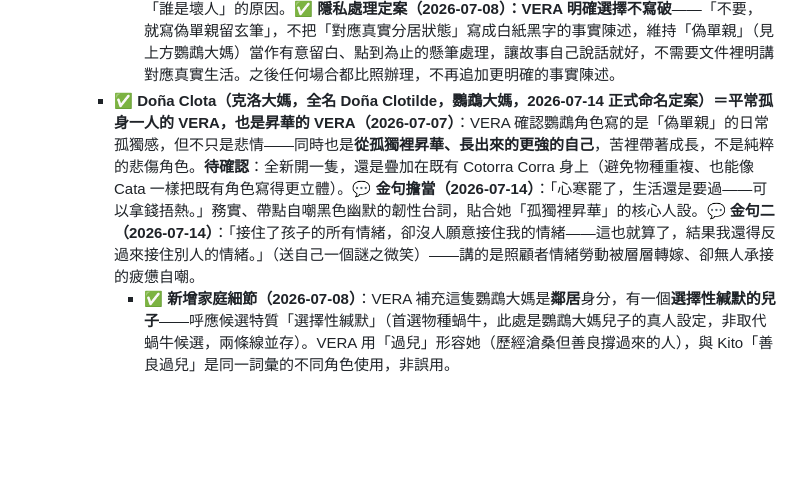
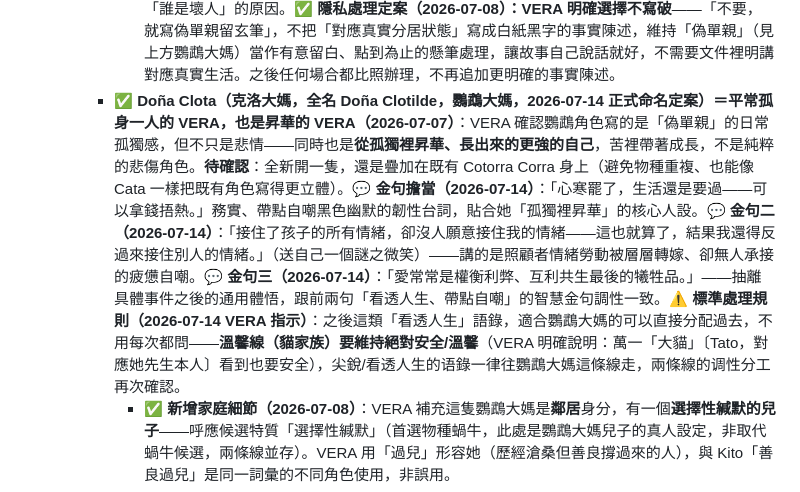
Before and after one commit to VeraChivo/mi-casa-de-chunks, a Markdown page: CLAUDE.md, the part around the change. GitHub-like rendering; blank space fills up the shorter version.

Commit message:
Doña Clota補上金句三+記錄溫馨線安全性標準規則
金句三:愛常常是權衡利弊互利共生最後的犧牲品;
確立標準規則:溫馨線(貓家族)須絕對安全,尖銳語錄一律分配給鸚鵡大媽

```diff
--- a/CLAUDE.md
+++ b/CLAUDE.md
@@ -293,7 +293,7 @@ Yigú的兩個獨立練習頁面，跟主站 index.html 完全分開、不共用
         - **關係整體意象（可用於旁白/台詞，非新角色）**：兩人像活在不同棲地的物種試圖共存——兩棲類要在水與陸地間硬撐、深海發光魚與飛鳥的相戀最終演變成一個溺水一個窒息——精準對應「機型人 vs 印象派」對話平行線的核心誤解，可作為《誰在暗處撥弄琴弦？》之外，另一場 Cata／Tato 對手戲的素材庫。
         - **✅ 結局方向：分居，不是離婚也不是和解**：這條線最後沒有走向誰道歉、誰痛哭悔改的老套劇本，而是雙方都維持「自恃甚高」、誰都不肯先認錯，卻各自默默做出讓步（拉開實體距離）——分居本身就是保護關係的手段，「各自呼吸，各自發炎，各自療癒」。**台詞語感原則**：避免諮商/臨床用語（「慢性抗炎」太生硬），改用身體感官比喻（心裡還在過敏、一靠近就起疹子、把心的距離拉開），更貼近台灣日常口語，也更符合角色沒有病識感、不會自我剖析的真實感。這條也回應了 VERA 更早問的「卡珊分居的給你沒」——分居結局就是這裡。
         - **💭 情感質地補充（2026-07-08）**：VERA 補充這條線「即便不常見也是累人」——相處時強度過高，不需要天天發生才算耗損，偶爾的高張力互動本身就足夠疲憊。VERA 也定調 Tato 的角色核心：**是好爸爸，但不是能深度交心的伴侶**——這不是否定 Tato 的價值，是誠實區分「育兒稱職」與「情感連結深度」是兩件事，可以並存不衝突，這也是 Cata／Tato 這條線最終沒有走向「誰是壞人」的原因。**✅ 隱私處理定案（2026-07-08）：VERA 明確選擇不寫破**——「不要，就寫偽單親留玄筆」，不把「對應真實分居狀態」寫成白紙黑字的事實陳述，維持「偽單親」（見上方鸚鵡大媽）當作有意留白、點到為止的懸筆處理，讓故事自己說話就好，不需要文件裡明講對應真實生活。之後任何場合都比照辦理，不再追加更明確的事實陳述。
-      - **✅ Doña Clota（克洛大媽，全名 Doña Clotilde，鸚鵡大媽，2026-07-14 正式命名定案）＝平常孤身一人的 VERA，也是昇華的 VERA（2026-07-07）**：VERA 確認鸚鵡角色寫的是「偽單親」的日常孤獨感，但不只是悲情——同時也是**從孤獨裡昇華、長出來的更強的自己**，苦裡帶著成長，不是純粹的悲傷角色。**待確認**：全新開一隻，還是疊加在既有 Cotorra Corra 身上（避免物種重複、也能像 Cata 一樣把既有角色寫得更立體）。**💬 金句擔當（2026-07-14）**：「心寒罷了，生活還是要過——可以拿錢捂熱。」務實、帶點自嘲黑色幽默的韌性台詞，貼合她「孤獨裡昇華」的核心人設。**💬 金句二（2026-07-14）**：「接住了孩子的所有情緒，卻沒人願意接住我的情緒——這也就算了，結果我還得反過來接住別人的情緒。」（送自己一個謎之微笑）——講的是照顧者情緒勞動被層層轉嫁、卻無人承接的疲憊自嘲。
+      - **✅ Doña Clota（克洛大媽，全名 Doña Clotilde，鸚鵡大媽，2026-07-14 正式命名定案）＝平常孤身一人的 VERA，也是昇華的 VERA（2026-07-07）**：VERA 確認鸚鵡角色寫的是「偽單親」的日常孤獨感，但不只是悲情——同時也是**從孤獨裡昇華、長出來的更強的自己**，苦裡帶著成長，不是純粹的悲傷角色。**待確認**：全新開一隻，還是疊加在既有 Cotorra Corra 身上（避免物種重複、也能像 Cata 一樣把既有角色寫得更立體）。**💬 金句擔當（2026-07-14）**：「心寒罷了，生活還是要過——可以拿錢捂熱。」務實、帶點自嘲黑色幽默的韌性台詞，貼合她「孤獨裡昇華」的核心人設。**💬 金句二（2026-07-14）**：「接住了孩子的所有情緒，卻沒人願意接住我的情緒——這也就算了，結果我還得反過來接住別人的情緒。」（送自己一個謎之微笑）——講的是照顧者情緒勞動被層層轉嫁、卻無人承接的疲憊自嘲。**💬 金句三（2026-07-14）**：「愛常常是權衡利弊、互利共生最後的犧牲品。」——抽離具體事件之後的通用體悟，跟前兩句「看透人生、帶點自嘲」的智慧金句調性一致。**⚠️ 標準處理規則（2026-07-14 VERA 指示）**：之後這類「看透人生」語錄，適合鸚鵡大媽的可以直接分配過去，不用每次都問——**溫馨線（貓家族）要維持絕對安全/溫馨**（VERA 明確說明：萬一「大貓」〔Tato，對應她先生本人〕看到也要安全），尖銳/看透人生的语錄一律往鸚鵡大媽這條線走，兩條線的调性分工再次確認。
         - **✅ 新增家庭細節（2026-07-08）**：VERA 補充這隻鸚鵡大媽是**鄰居**身分，有一個**選擇性緘默的兒子**——呼應候選特質「選擇性緘默」（首選物種蝸牛，此處是鸚鵡大媽兒子的真人設定，非取代蝸牛候選，兩條線並存）。VERA 用「過兒」形容她（歷經滄桑但善良撐過來的人），與 Kito「善良過兒」是同一詞彙的不同角色使用，非誤用。
         - **✅ 情緒強度歸屬正式定案（2026-07-08，原「待確認」現已確認）**：先前定案在 Cata 身上的撞頭名場面／災難性思考中「最激烈崩潰」的強度版本，**正式移轉給鸚鵡大媽**——鸚鵡大媽＝真正扛住「爆炸崩潰」的最高強度角色，Cata 維持「溫馨無奈」的日常疲憊版本（見下方情緒強度分層說明）。
       - **🦜 鸚鵡爸爸（2026-07-14 VERA 新提出，名字未定）**：鸚鵡家新增的爸爸角色，承接「大貓」（Tato）討人厭的日常特質（機型人式的邏輯暴政/碾壓感，呼應上方 187 Cata/Tato 關係線的機制），長年不在家的原因是「分居」——**核心分工**：貓家（Cata/Tato）維持現在進行式的溫馨日常基調，分居這件事**不寫破**（見上方「偽單親留玄筆」）；鸚鵡家（Doña Clota＋鸚鵡爸爸）則是把同一段婚姻張力寫成**相愛相殺、辛酸抱怨風**的宣洩版本——貓家＝平常溫馨相處的我們，鸚鵡家＝辛辣抱怨的另一面，兩條線分開放，互不污染主線溫馨基調。
```
